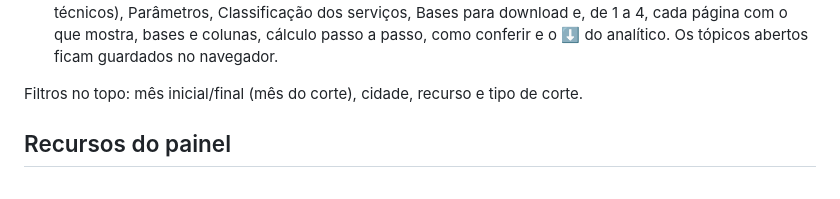
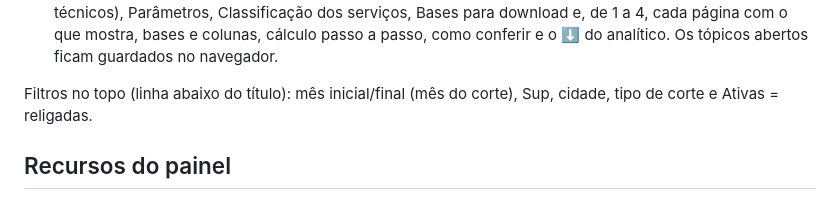
Before and after one commit to raniere3000-tech/analisecortados, a Markdown page: README.md, the part around the change. Drawn GitHub-style.

Commit message:
v21: README com os filtros do topo
Co-Authored-By: Claude Opus 5.5 <noreply@anthropic.com>
Claude-Session: https://claude.ai/code/session_016JtBg4RUu6f23dY5oypCpf

```diff
--- a/README.md
+++ b/README.md
@@ -46,7 +46,7 @@ A mesma atividade (mesmo *ID da Atividade*) em mais de um arquivo conta uma vez.
   serviços, Bases para download e, de 1 a 4, cada página com o que mostra, bases e colunas, cálculo passo a passo, como conferir
   e o ⬇ do analítico. Os tópicos abertos ficam guardados no navegador.
 
-Filtros no topo: mês inicial/final (mês do corte), cidade, recurso e tipo de corte.
+Filtros no topo (linha abaixo do título): mês inicial/final (mês do corte), Sup, cidade, tipo de corte e Ativas = religadas.
 
 ## Recursos do painel
 
```
